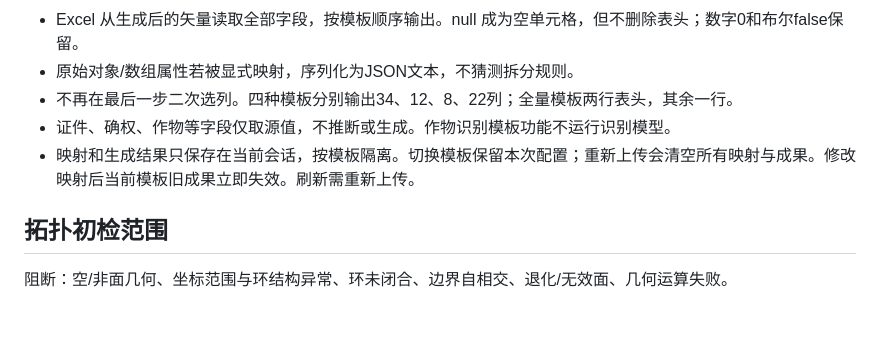
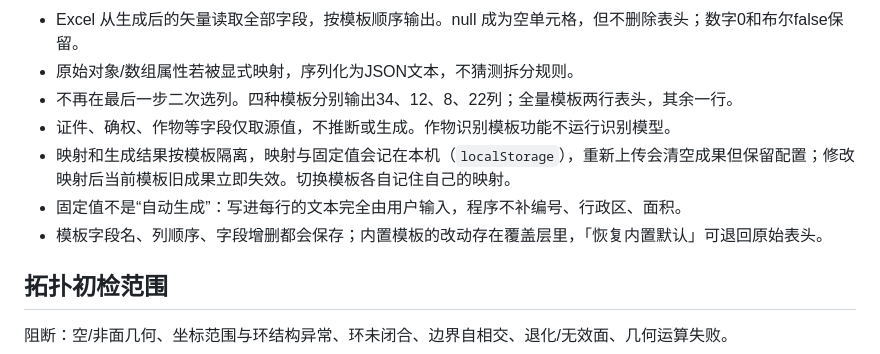
Before and after one commit to RoxyMigurdia373/plot-import-web, a Markdown page: README.md, the part around one of its changes. GitHub-like rendering; blank space fills up the shorter version.

```diff
--- a/README.md
+++ b/README.md
@@ -46,7 +57,9 @@ npm run preview
 - 原始对象/数组属性若被显式映射，序列化为JSON文本，不猜测拆分规则。
 - 不再在最后一步二次选列。四种模板分别输出34、12、8、22列；全量模板两行表头，其余一行。
 - 证件、确权、作物等字段仅取源值，不推断或生成。作物识别模板功能不运行识别模型。
-- 映射和生成结果只保存在当前会话，按模板隔离。切换模板保留本次配置；重新上传会清空所有映射与成果。修改映射后当前模板旧成果立即失效。刷新需重新上传。
+- 映射和生成结果按模板隔离，映射与固定值会记在本机（`localStorage`），重新上传会清空成果但保留配置；修改映射后当前模板旧成果立即失效。切换模板各自记住自己的映射。
+- 固定值不是“自动生成”：写进每行的文本完全由用户输入，程序不补编号、行政区、面积。
+- 模板字段名、列顺序、字段增删都会保存；内置模板的改动存在覆盖层里，「恢复内置默认」可退回原始表头。
 
 ## 拓扑初检范围
 
```
Also changed, not shown: other parts of README.md (+18 -5 lines), desktop/README.md (+4 -3 lines), desktop/screenshot.png, 15 other files.
